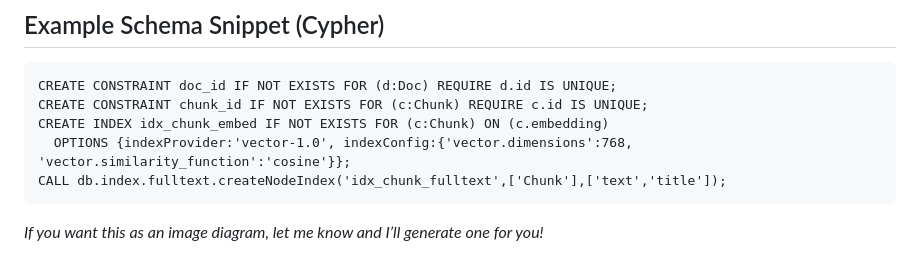
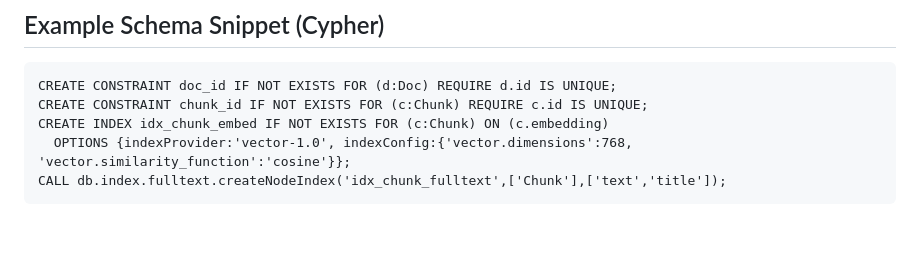
Before and after one commit to bobsawey/clstrfck, a Markdown page: docs/architecture.md, the part around the change. GitHub-like rendering; blank space fills up the shorter version.

Commit message:
Update architecture.md
removing GPT-5 chatter crud

````diff
--- a/docs/architecture.md
+++ b/docs/architecture.md
@@ -114,5 +114,3 @@ CREATE INDEX idx_chunk_embed IF NOT EXISTS FOR (c:Chunk) ON (c.embedding)
   OPTIONS {indexProvider:'vector-1.0', indexConfig:{'vector.dimensions':768, 'vector.similarity_function':'cosine'}};
 CALL db.index.fulltext.createNodeIndex('idx_chunk_fulltext',['Chunk'],['text','title']);
 ```
-
-*If you want this as an image diagram, let me know and I’ll generate one for you!*
````
